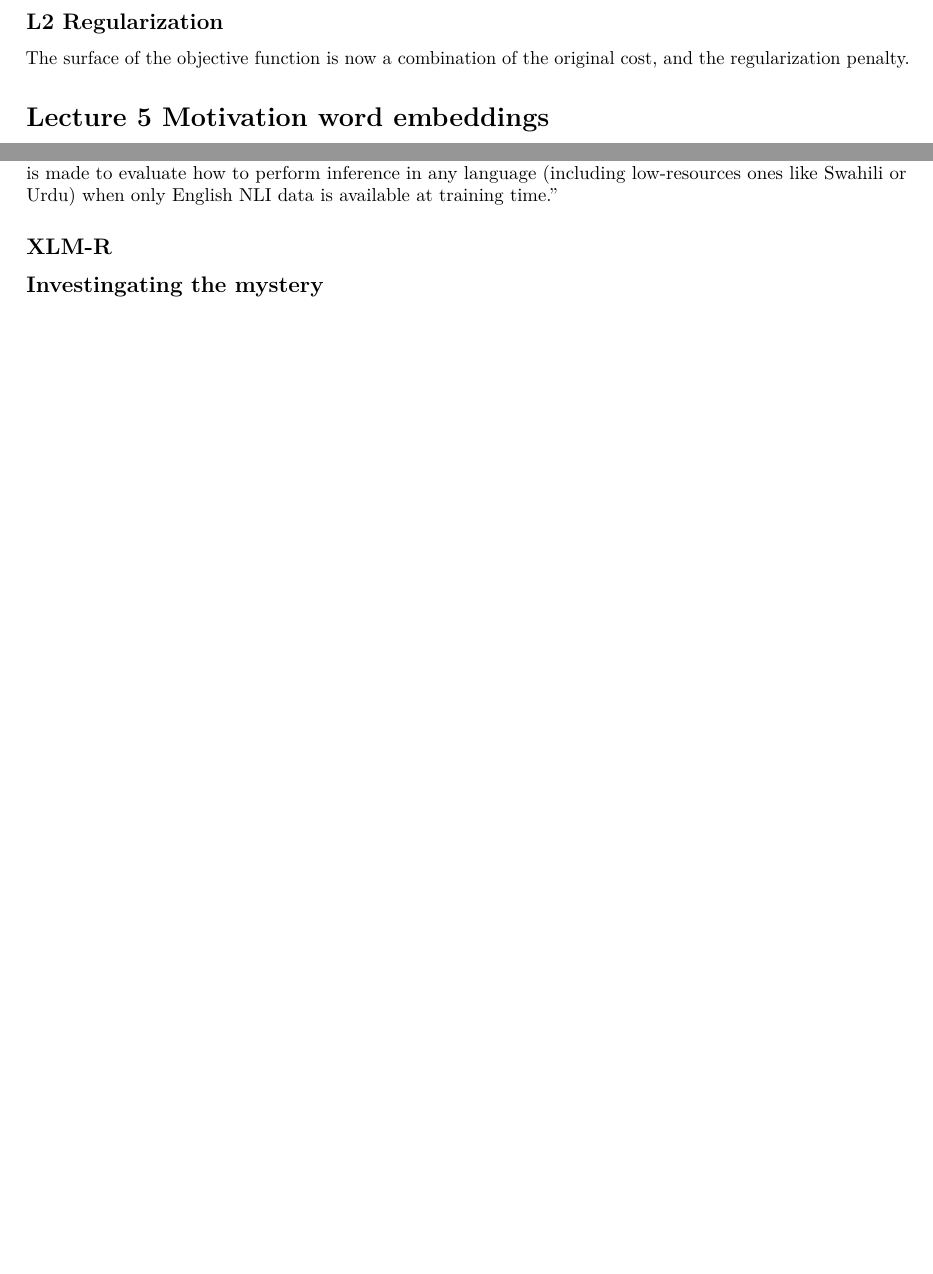
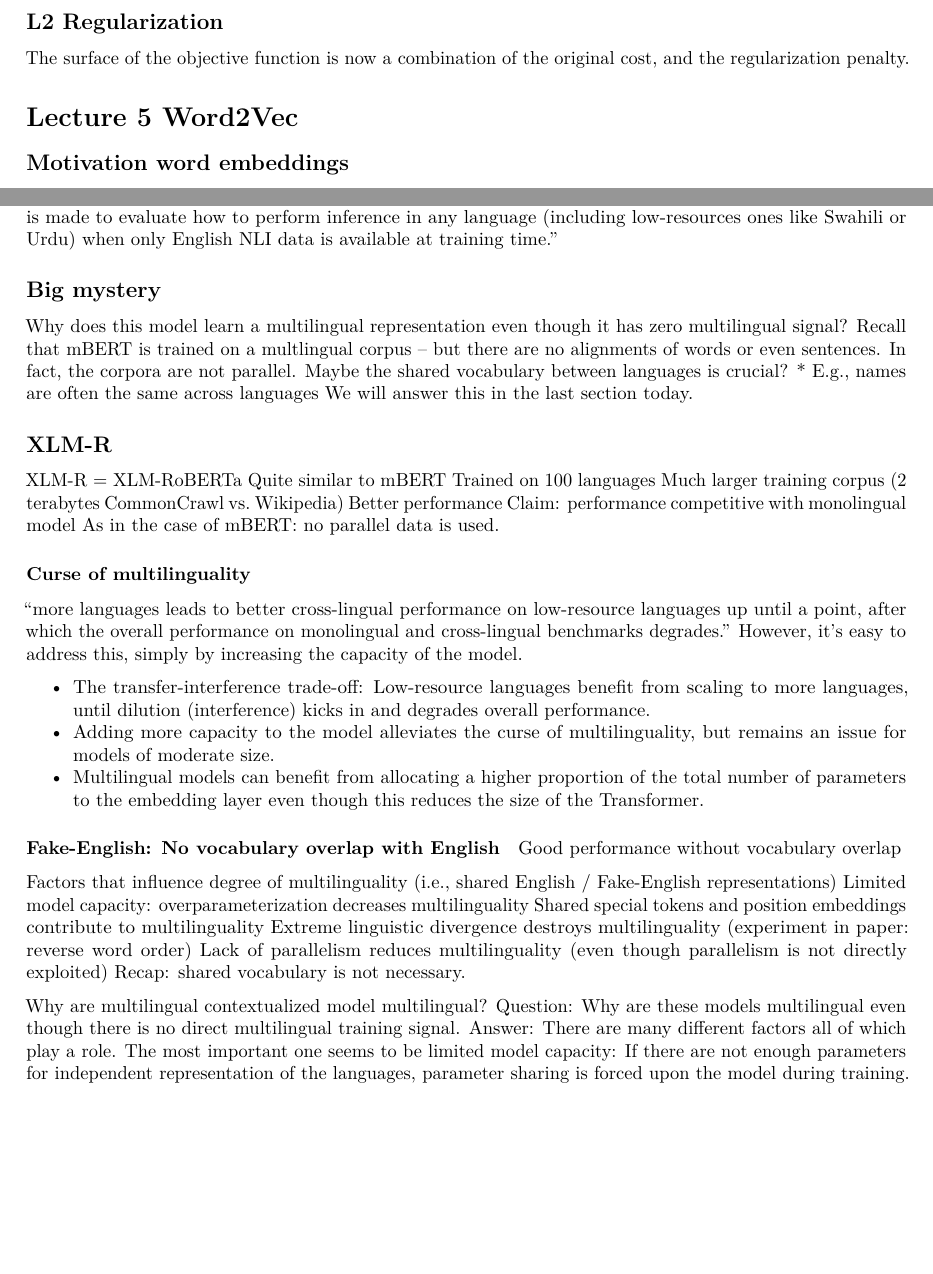
Before and after one commit to danielsaggau/deep-learning-for-nlp, an R Markdown document (summary_topics.Rmd): two parts of pages 10 and 37 of 37 before the commit and two parts of pages 10 and 38 of 38 after it, joined at a grey line, cut so that both start at the same text, the shorter picture padded with empty space. The pictures show the output file summary_topics.pdf that the author committed with the source.

Commit message:
new file and multilingual

```diff
--- a/summary_topics.Rmd
+++ b/summary_topics.Rmd
@@ -576,7 +581,9 @@ I Penalize large L1 norm (aka LASSO, induces sparsity)
 
 The surface of the objective function is now a combination of the original cost, and the regularization penalty.
 
-# Lecture 5 Motivation word embeddings
+# Lecture 5 Word2Vec
+
+## Motivation word embeddings
 
 Deep Learning models understand numerical representations
 Texts are sequences of symbolic units
@@ -2368,6 +2375,49 @@ At the other end of Pennsylvania Avenue, people began to line up for a White Hou
 Translated (by crowd sourcing) into French, Spanish, German, Greek, Bulgarian, Russian, Turkish, Arabic, Vietnamese, Thai, Chinese, Hindi, Swahili, Urdu
 “The corpus is made to evaluate how to perform inference in any language (including low-resources ones like Swahili or Urdu) when only English NLI data is available at training time.”
 
+## Big mystery
+
+Why does this model learn a multilingual representation even though it has zero multilingual signal?
+Recall that mBERT is trained on a multlingual corpus – but there are no alignments of words or even sentences. In fact, the corpora are not parallel.
+Maybe the shared vocabulary between languages is crucial?
+* E.g., names are often the same across languages We will answer this in the last section today.
+
+
 ## XLM-R
 
-## Investingating the mystery
+XLM-R = XLM-RoBERTa
+Quite similar to mBERT
+Trained on 100 languages
+Much larger training corpus
+(2 terabytes CommonCrawl vs. Wikipedia)
+Better performance
+Claim: performance competitive with monolingual model As in the case of mBERT: no parallel data is used.
+
+### Curse of multilinguality
+
+“more languages leads to better cross-lingual performance on low-resource languages up until a point, after which the overall performance on monolingual and cross-lingual benchmarks degrades.”
+However, it’s easy to address this, simply by increasing the capacity of the model.
+
+* The transfer-interference trade-off: Low-resource languages benefit from scaling to more languages, until dilution (interference) kicks in and degrades overall performance.
+* Adding more capacity to the model alleviates the curse of multilinguality, but remains an issue for models of moderate size.
+* Multilingual models can benefit from allocating a higher proportion of the total number of parameters to the embedding layer even though this reduces the size of the Transformer.
+
+#### Fake-English: No vocabulary overlap with English
+
+Good performance without vocabulary overlap
+
+Factors that influence degree of multilinguality
+(i.e., shared English / Fake-English representations)
+Limited model capacity:
+overparameterization decreases multilinguality
+Shared special tokens and position embeddings contribute to multilinguality
+Extreme linguistic divergence destroys multilinguality (experiment in paper: reverse word order)
+Lack of parallelism reduces multilinguality
+(even though parallelism is not directly exploited)
+Recap: shared vocabulary is not necessary.
+
+Why are multilingual contextualized model multilingual?
+Question: Why are these models multilingual even though there is no direct multilingual training signal.
+Answer: There are many different factors all of which play a role.
+The most important one seems to be limited model capacity:
+If there are not enough parameters for independent representation of the languages, parameter sharing is forced upon the model during training.
```
Also changed, not shown: Supervised Regression i2ml.Rmd (added, +30 -0 lines), summary_topics.pdf, summary_topics.Rmd (13 more changed lines).
